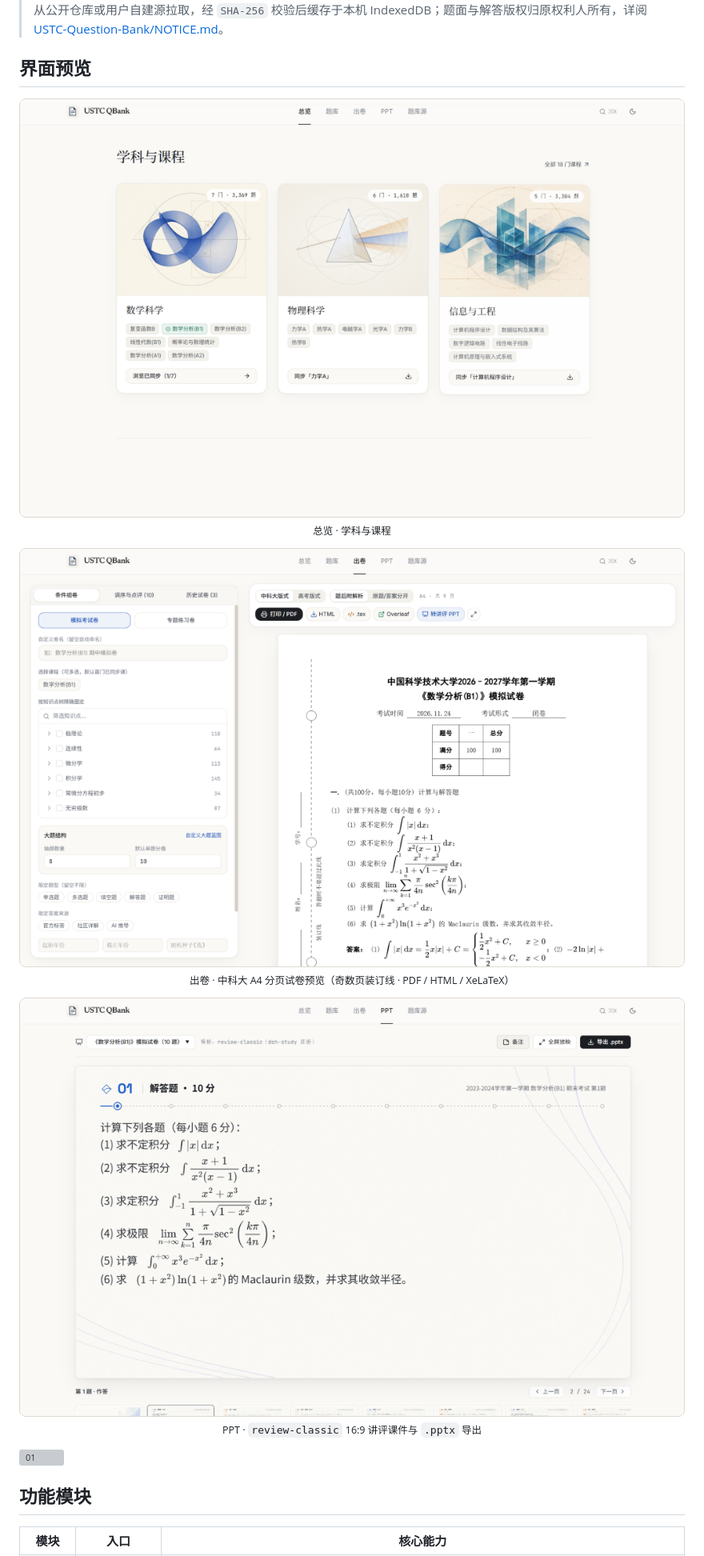
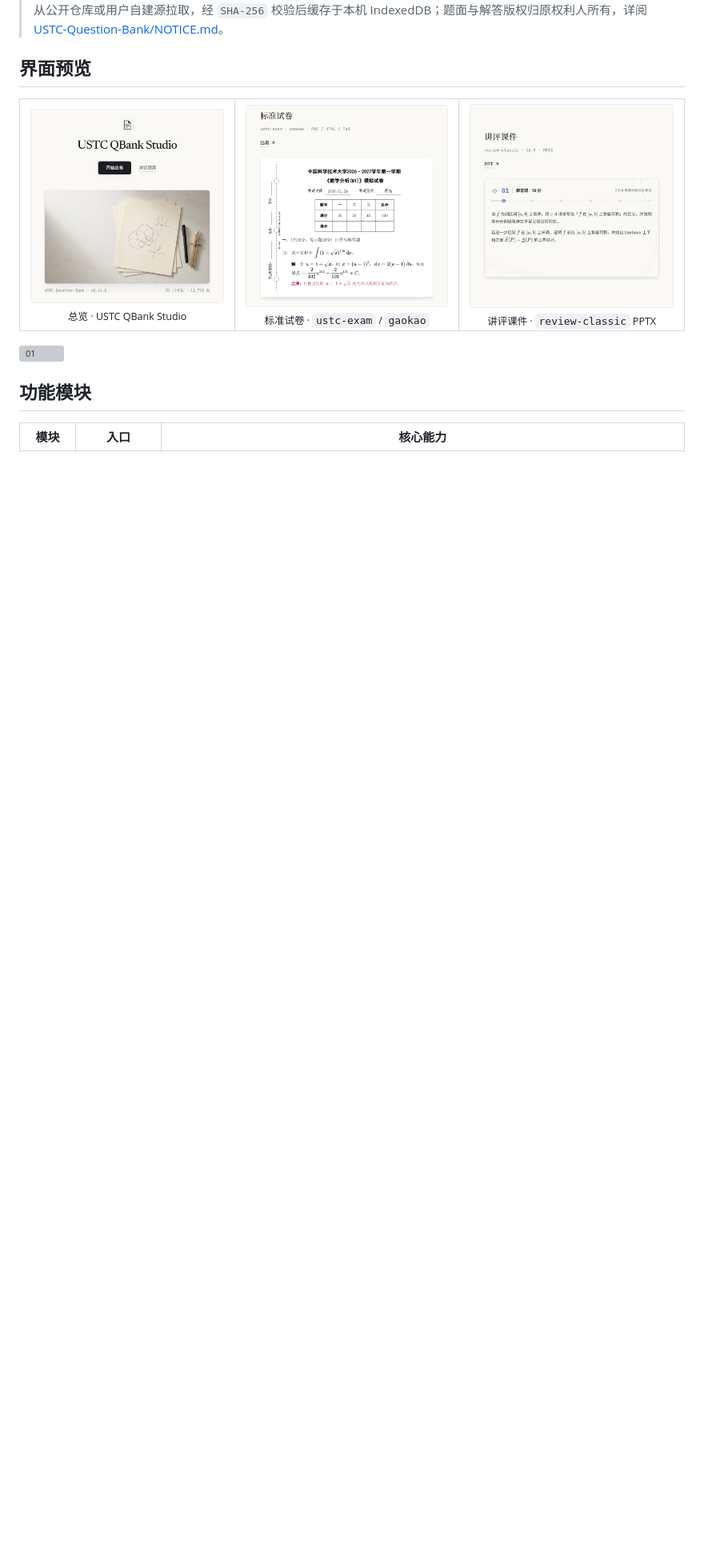
Before and after one commit to DDNdles/USTC-QBank-Studio, a Markdown page: README.md, the part around the change. Shown at 80% size. Rendered like a GitHub page; pictures changed too: .github/assets/preview-overview.png, .github/assets/preview-pdf.png, .github/assets/preview-ppt.png; blank space fills up the shorter version; grey boxes are pictures that could not be loaded.

Commit message:
feat: add chemistry & politics shelves, unify minimalist artwork, and refresh README previews

```diff
--- a/README.md
+++ b/README.md
@@ -27,23 +27,25 @@
 
 ## 界面预览
 
-<p align="center">
-  <img alt="总览 · 学科与课程" src=".github/assets/preview-overview.png" width="100%" />
-  <br />
-  <sub>总览 · 学科与课程</sub>
-</p>
-
-<p align="center">
-  <img alt="出卷 · 中科大 A4 分页试卷预览" src=".github/assets/preview-pdf.png" width="100%" />
-  <br />
-  <sub>出卷 · 中科大 A4 分页试卷预览（奇数页装订线 · PDF / HTML / XeLaTeX）</sub>
-</p>
-
-<p align="center">
-  <img alt="PPT · review-classic 16:9 讲评课件" src=".github/assets/preview-ppt.png" width="100%" />
-  <br />
-  <sub>PPT · <code>review-classic</code> 16:9 讲评课件与 <code>.pptx</code> 导出</sub>
-</p>
+<table>
+  <tr>
+    <td align="center" width="33.3%">
+      <img alt="总览 · USTC QBank Studio" src=".github/assets/preview-overview.png" width="100%" />
+      <br />
+      <sub>总览 · USTC QBank Studio</sub>
+    </td>
+    <td align="center" width="33.3%">
+      <img alt="标准试卷 · ustc-exam / gaokao" src=".github/assets/preview-pdf.png" width="100%" />
+      <br />
+      <sub>标准试卷 · <code>ustc-exam</code> / <code>gaokao</code></sub>
+    </td>
+    <td align="center" width="33.3%">
+      <img alt="讲评课件 · review-classic 16:9 PPTX" src=".github/assets/preview-ppt.png" width="100%" />
+      <br />
+      <sub>讲评课件 · <code>review-classic</code> PPTX</sub>
+    </td>
+  </tr>
+</table>
 
 <img alt="01" src=".github/assets/route-01.svg" width="100%" />
 
```
Also changed, not shown: public/images/subject-chemistry.jpg (added), public/images/subject-cs.jpg, public/images/subject-politics.jpg (added), 4 other files.
